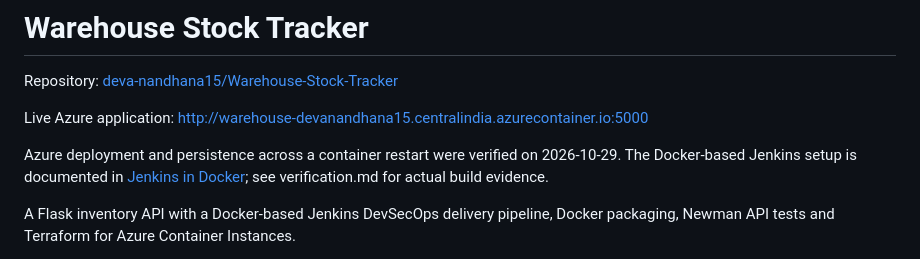
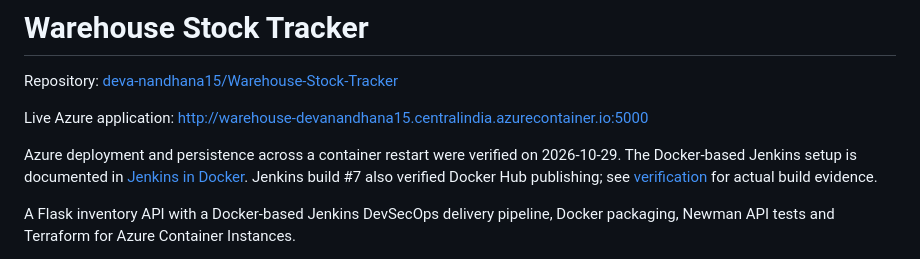
Before and after one commit to deva-nandhana15/Warehouse-Stock-Tracker, a Markdown page: README.md, the part around the change. Rendered like a GitHub page.

Commit message:
Record verified Jenkins Docker Hub publishing build

```diff
--- a/README.md
+++ b/README.md
@@ -6,7 +6,8 @@ Live Azure application: http://warehouse-devanandhana15.centralindia.azurecontai
 
 Azure deployment and persistence across a container restart were verified on
 2026-10-29. The Docker-based Jenkins setup is documented in
-[Jenkins in Docker](docs/jenkins-docker.md); see verification.md for actual build evidence.
+[Jenkins in Docker](docs/jenkins-docker.md). Jenkins build #7 also verified Docker Hub
+publishing; see [verification](docs/verification.md) for actual build evidence.
 
 A Flask inventory API with a Docker-based Jenkins DevSecOps delivery pipeline,
 Docker packaging, Newman API tests and Terraform for Azure Container Instances.
```
Also changed, not shown: docs/jenkins-docker.md (+13 -2 lines), docs/verification.md (+26 -1 lines).
